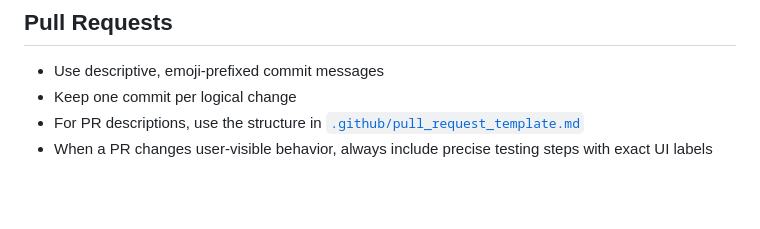
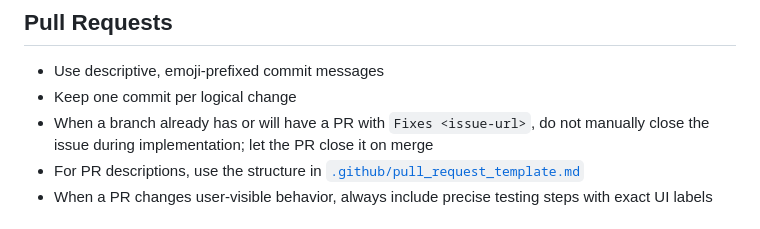
Before and after one commit to klondikemarlen/solid-fm-accounting, a Markdown page: AGENTS.md, the part around the change. GitHub-like rendering; blank space fills up the shorter version.

```diff
--- a/AGENTS.md
+++ b/AGENTS.md
@@ -78,6 +78,8 @@ creation or issue cleanup, agents should also use the GitHub issue workflow.
 
 - Use descriptive, emoji-prefixed commit messages
 - Keep one commit per logical change
+- When a branch already has or will have a PR with `Fixes <issue-url>`, do not manually close the
+  issue during implementation; let the PR close it on merge
 - For PR descriptions, use the structure in [`.github/pull_request_template.md`](./.github/pull_request_template.md)
 - When a PR changes user-visible behavior, always include precise testing steps with exact UI labels
 
```
Also changed, not shown: agents/workflows/pull-request-management.md (+2 -0 lines).
